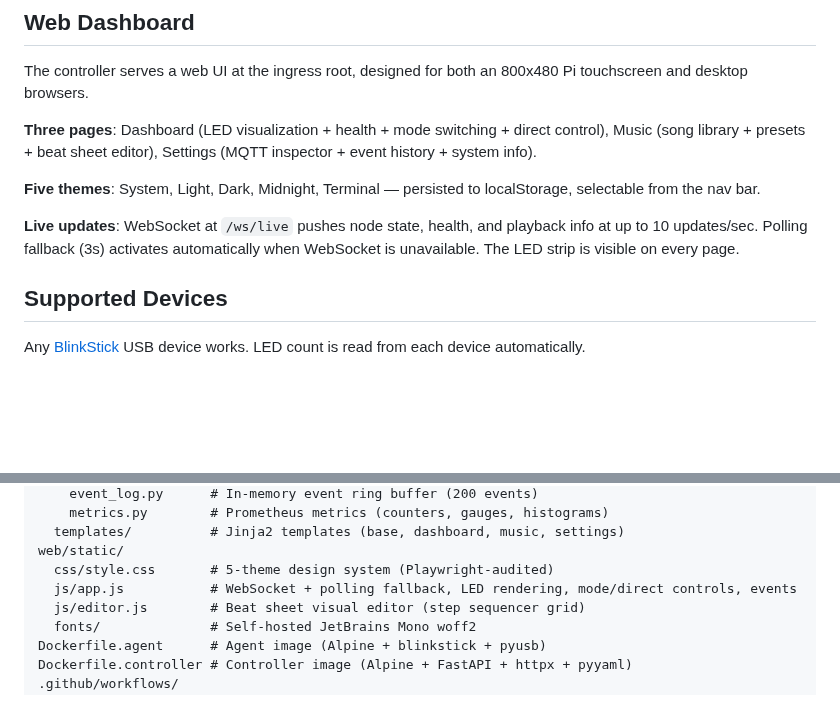
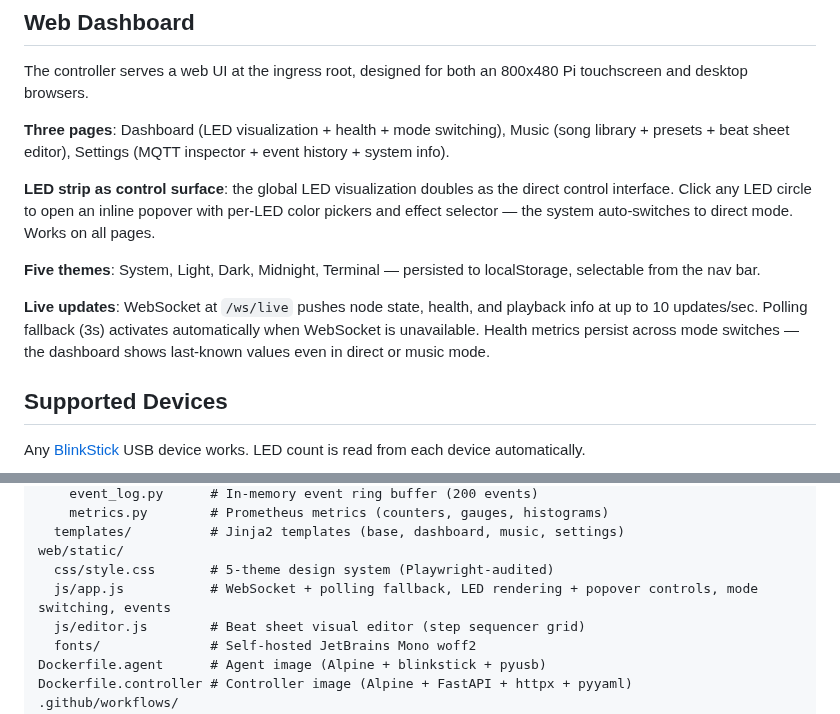
Before and after one commit to graybern/k8s-blinkstick, a Markdown page: README.md, 2 parts joined by grey strips. Rendered like a GitHub page; blank space fills up the shorter version.

Commit message:
Update docs: LED popover, health persistence, remove Direct Control refs
CLAUDE.md: added LED popover pattern and health persistence to Frontend
Patterns section.

README: updated Web Dashboard to reflect LED strip as control surface
(replaces Direct Control section), health persistence across modes,
project structure description.

```diff
--- a/README.md
+++ b/README.md
@@ -20,11 +20,13 @@ Agents publish their device state (present, serial, LED count) to MQTT. The cont
 
 The controller serves a web UI at the ingress root, designed for both an 800x480 Pi touchscreen and desktop browsers.
 
-**Three pages**: Dashboard (LED visualization + health + mode switching + direct control), Music (song library + presets + beat sheet editor), Settings (MQTT inspector + event history + system info).
+**Three pages**: Dashboard (LED visualization + health + mode switching), Music (song library + presets + beat sheet editor), Settings (MQTT inspector + event history + system info).
+
+**LED strip as control surface**: the global LED visualization doubles as the direct control interface. Click any LED circle to open an inline popover with per-LED color pickers and effect selector — the system auto-switches to direct mode. Works on all pages.
 
 **Five themes**: System, Light, Dark, Midnight, Terminal — persisted to localStorage, selectable from the nav bar.
 
-**Live updates**: WebSocket at `/ws/live` pushes node state, health, and playback info at up to 10 updates/sec. Polling fallback (3s) activates automatically when WebSocket is unavailable. The LED strip is visible on every page.
+**Live updates**: WebSocket at `/ws/live` pushes node state, health, and playback info at up to 10 updates/sec. Polling fallback (3s) activates automatically when WebSocket is unavailable. Health metrics persist across mode switches — the dashboard shows last-known values even in direct or music mode.
 
 ## Supported Devices
 
@@ -350,7 +352,7 @@ controller/
   templates/          # Jinja2 templates (base, dashboard, music, settings)
 web/static/
   css/style.css       # 5-theme design system (Playwright-audited)
-  js/app.js           # WebSocket + polling fallback, LED rendering, mode/direct controls, events
+  js/app.js           # WebSocket + polling fallback, LED rendering + popover controls, mode switching, events
   js/editor.js        # Beat sheet visual editor (step sequencer grid)
   fonts/              # Self-hosted JetBrains Mono woff2
 Dockerfile.agent      # Agent image (Alpine + blinkstick + pyusb)
```
Also changed, not shown: CLAUDE.md (+2 -0 lines).
